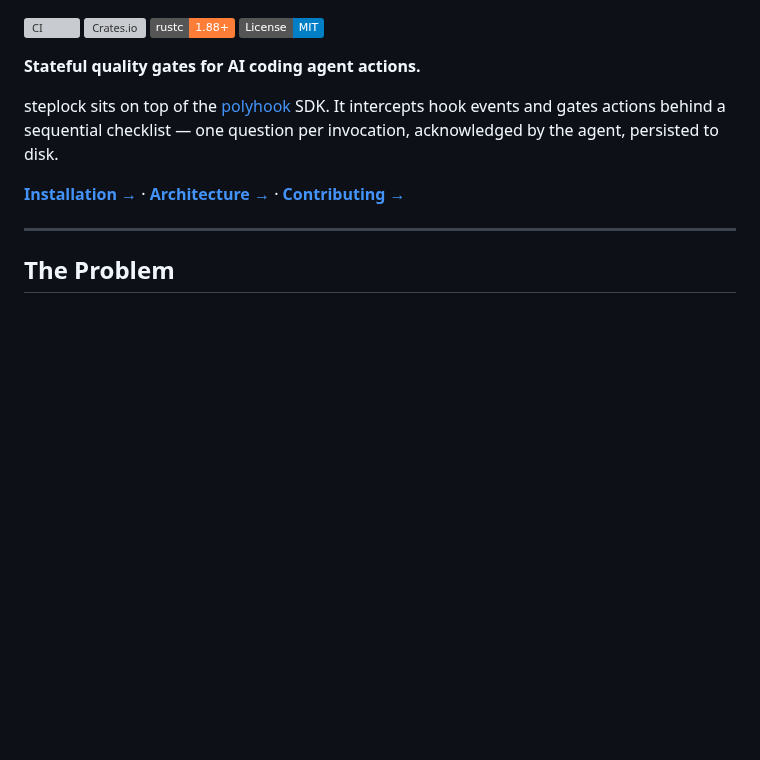
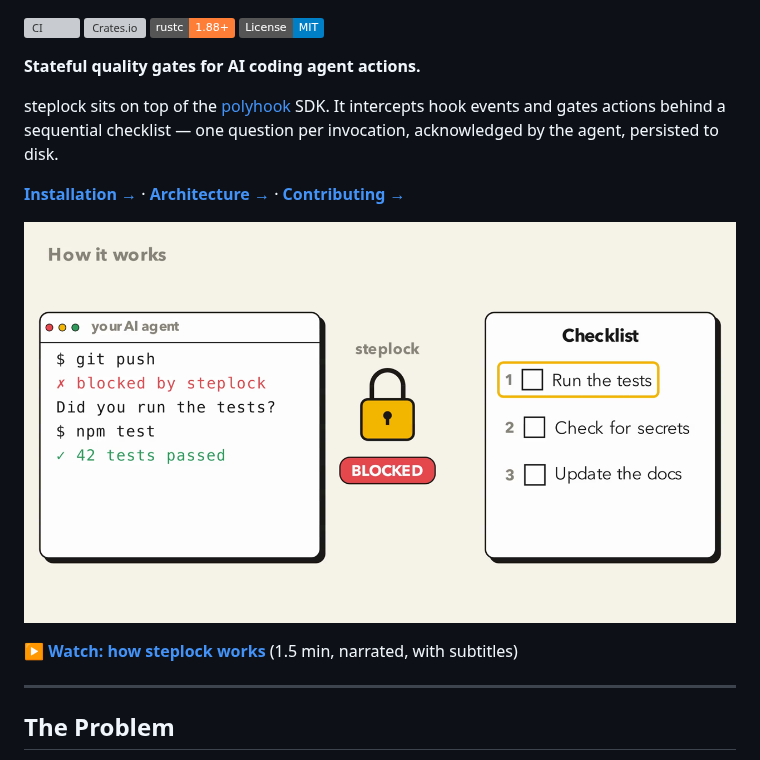
Before and after one commit to polyhook/steplock, a Markdown page: README.md, the part around the change. Drawn GitHub-style; pictures changed too: docs/media/steplock-explained-poster.png (added); badges without logos; blank space fills up the shorter version; grey boxes are pictures that could not be loaded.

Commit message:
docs: add a narrated explainer video to the README (#229)
A 92-second video for users of AI coding agents. It shows the block,
ack and retry loop, session memory, the flow.mmd checklist with a
branch, which actions and projects a checklist guards, and the
supported agents. The README links a poster frame to the MP4. The MP4
carries soft English subtitles.

Co-authored-by: Claude Opus 5.5 <noreply@anthropic.com>

```diff
--- a/README.md
+++ b/README.md
@@ -10,6 +10,10 @@
 steplock sits on top of the [polyhook](https://github.com/tupe12334/polyhook) SDK. It intercepts hook events and gates actions behind a sequential checklist — one question per invocation, acknowledged by the agent, persisted to disk.
 
 **[Installation →](Installation.md)** · **[Architecture →](Architecture.md)** · **[Contributing →](CONTRIBUTING.md)**
+
+[![Watch how steplock works: the agent runs git push, steplock blocks it and asks "Did you run the tests?"](docs/media/steplock-explained-poster.png)](docs/media/steplock-explained.mp4)
+
+▶ **[Watch: how steplock works](docs/media/steplock-explained.mp4)** (1.5 min, narrated, with subtitles)
 
 ---
 
```
Also changed, not shown: 1 other file.
